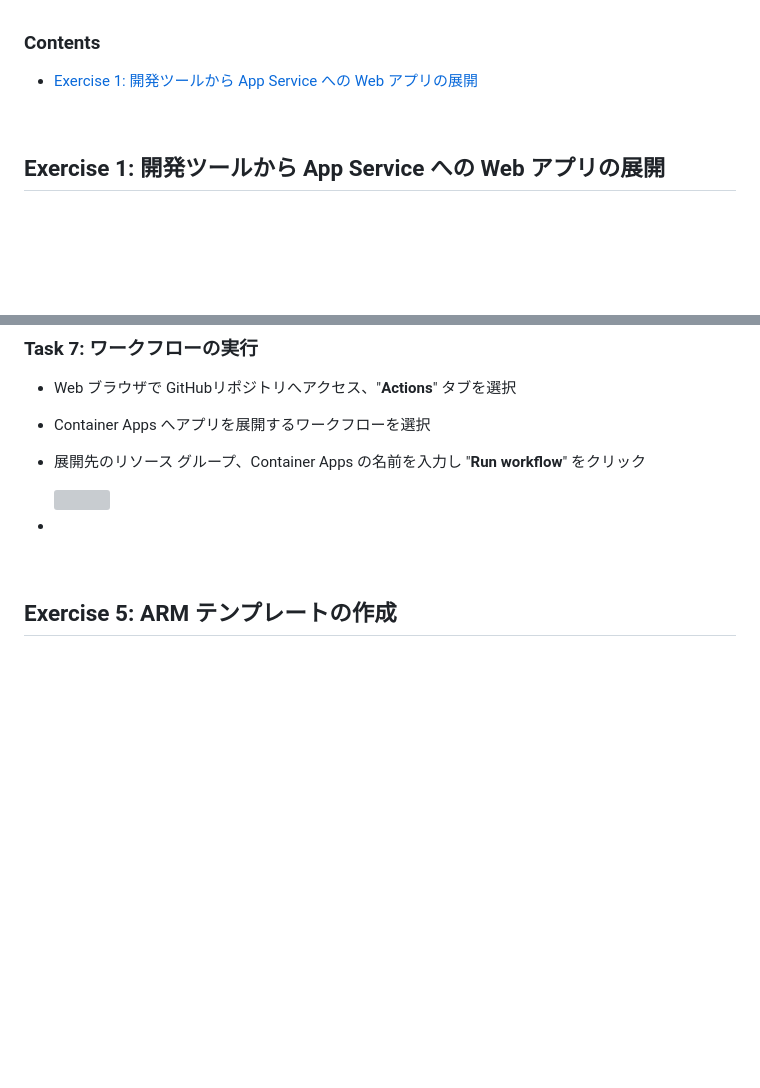
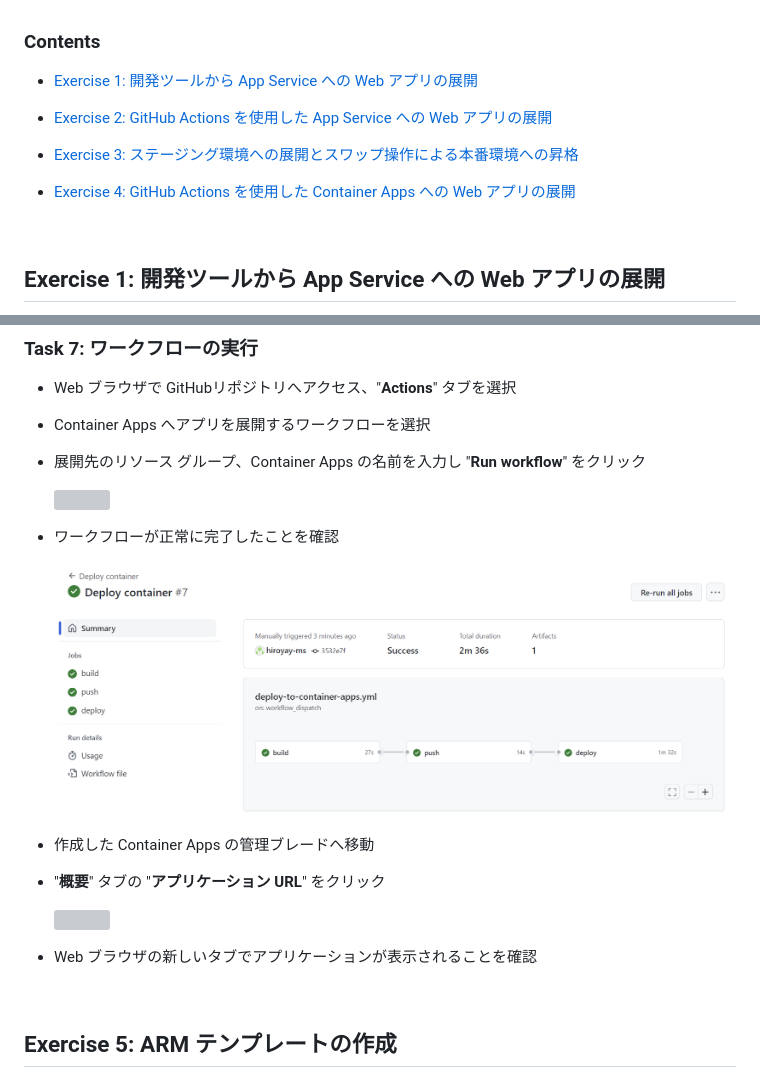
Before and after one commit to kohei3110/Deploy-to-PaaS-Hands-on-Lab, a Markdown page: HOL step-by-step Guide.md, 2 parts joined by grey strips. Drawn GitHub-style; pictures changed too: images/deploy-to-container-app-02.png (added); blank space fills up the shorter version; grey boxes are pictures that could not be loaded.

Commit message:
Update workflow

```diff
--- a/HOL step-by-step Guide.md
+++ b/HOL step-by-step Guide.md
@@ -8,6 +8,12 @@ Dec 2022
 ### Contents
 
 - [Exercise 1: 開発ツールから App Service への Web アプリの展開](#exercise-1-開発ツールから-app-service-への-web-アプリの展開)
+
+- [Exercise 2: GitHub Actions を使用した App Service への Web アプリの展開](#exercise-2-github-actions-を使用した-app-service-への-web-アプリの展開)
+
+- [Exercise 3: ステージング環境への展開とスワップ操作による本番環境への昇格](#exercise-3-ステージング環境への展開とスワップ操作による本番環境への昇格)
+
+- [Exercise 4: GitHub Actions を使用した Container Apps への Web アプリの展開](#exercise-4-github-actions-を使用した-container-apps-への-web-アプリの展開)
 
 <br />
 
@@ -917,7 +923,17 @@ Dec 2022
 
   <img src="images/deploy-to-container-app-01.png" />
 
--
+- ワークフローが正常に完了したことを確認
+
+  <img src="images/deploy-to-container-app-02.png" />
+
+- 作成した Container Apps の管理ブレードへ移動
+
+- "**概要**" タブの "**アプリケーション URL**" をクリック
+
+    <img src="images/new-container-app-05.png" />
+
+- Web ブラウザの新しいタブでアプリケーションが表示されることを確認
 
 <br />
 
```
Also changed, not shown: 2 other files.
